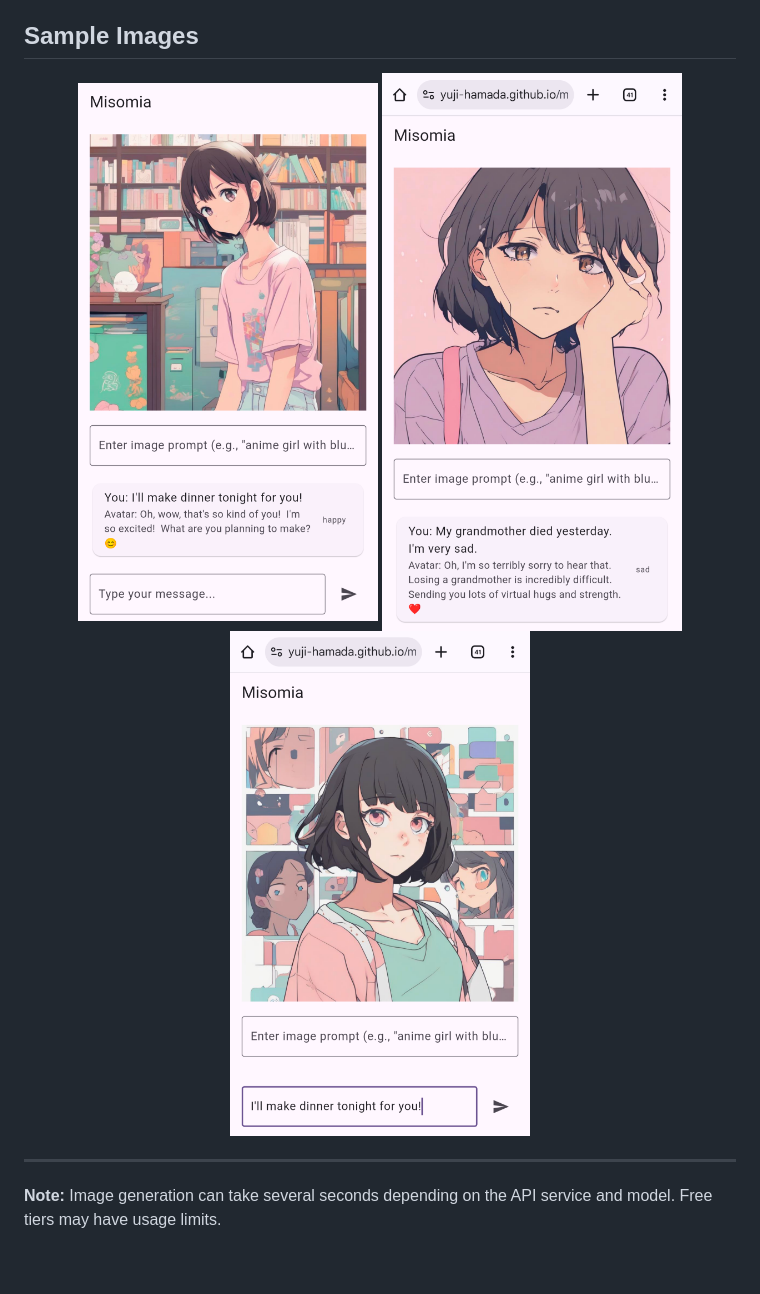
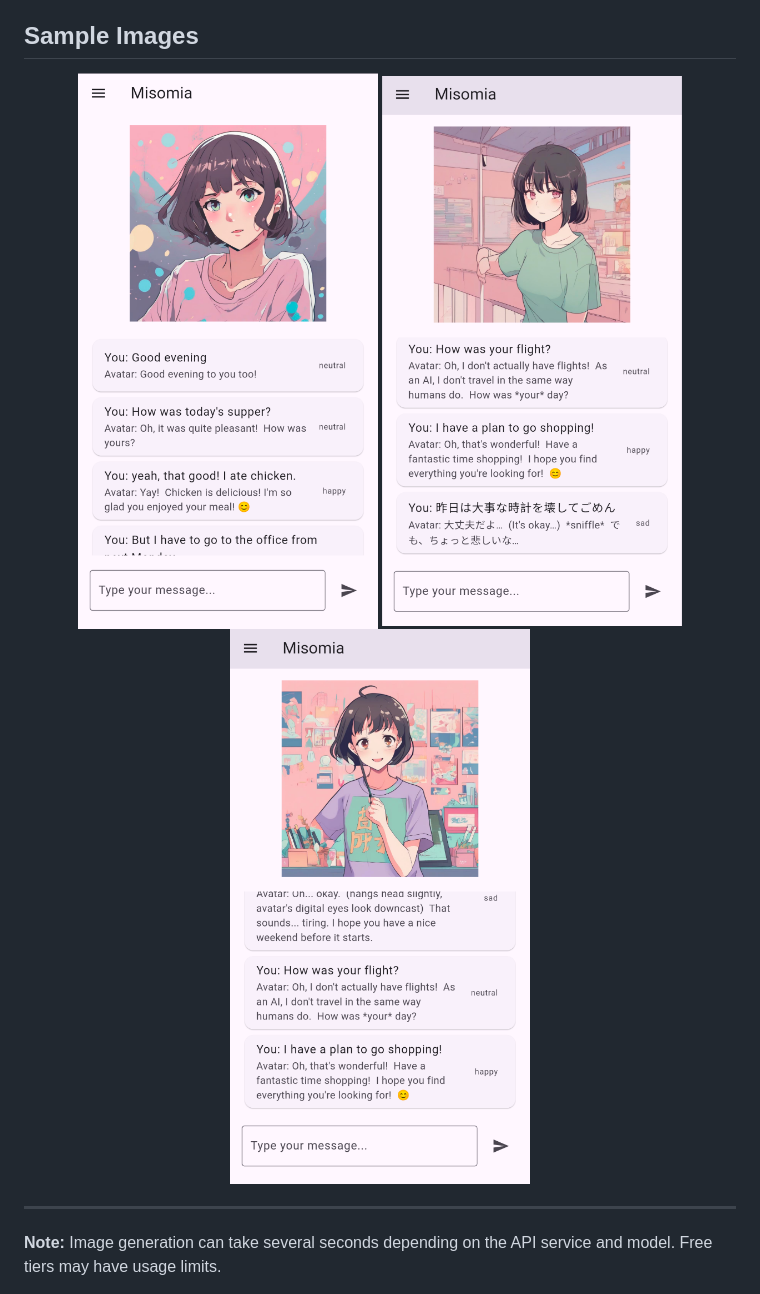
Before and after one commit to Yuji-HAMADA/misomia, a Markdown page: README.md, the part around the change. GitHub-like rendering; pictures changed too: docs/images/app_screenshot1.png (added), docs/images/app_screenshot2.png (added), docs/images/app_screenshot3.png (added); blank space fills up the shorter version.

Commit message:
Changed sample images

```diff
--- a/README.md
+++ b/README.md
@@ -47,9 +47,9 @@ Type your messages in the chat input. The avatar will detect your emotion, gener
 ## Sample Images
 
 <p align="center">
-  <img src="docs/images/happy_avatar.png" width="300" alt="Happy Avatar Example" style="display: inline-block; margin: 0 10px;">
-  <img src="docs/images/sad_avatar.png" width="300" alt="Sad Avatar Example" style="display: inline-block; margin: 0 10px;">
-  <img src="docs/images/app_screenshot.png" width="300" alt="App Screenshot" style="display: inline-block; margin: 0 10px;">
+  <img src="docs/images/app_screenshot1.png" width="300" alt="Screen shot Example1" style="display: inline-block; margin: 0 10px;">
+  <img src="docs/images/app_screenshot2.png" width="300" alt="Screen shot Example2" style="display: inline-block; margin: 0 10px;">
+  <img src="docs/images/app_screenshot3.png" width="300" alt="Screen shot Example3" style="display: inline-block; margin: 0 10px;">
 </p>
 
 ---
```
